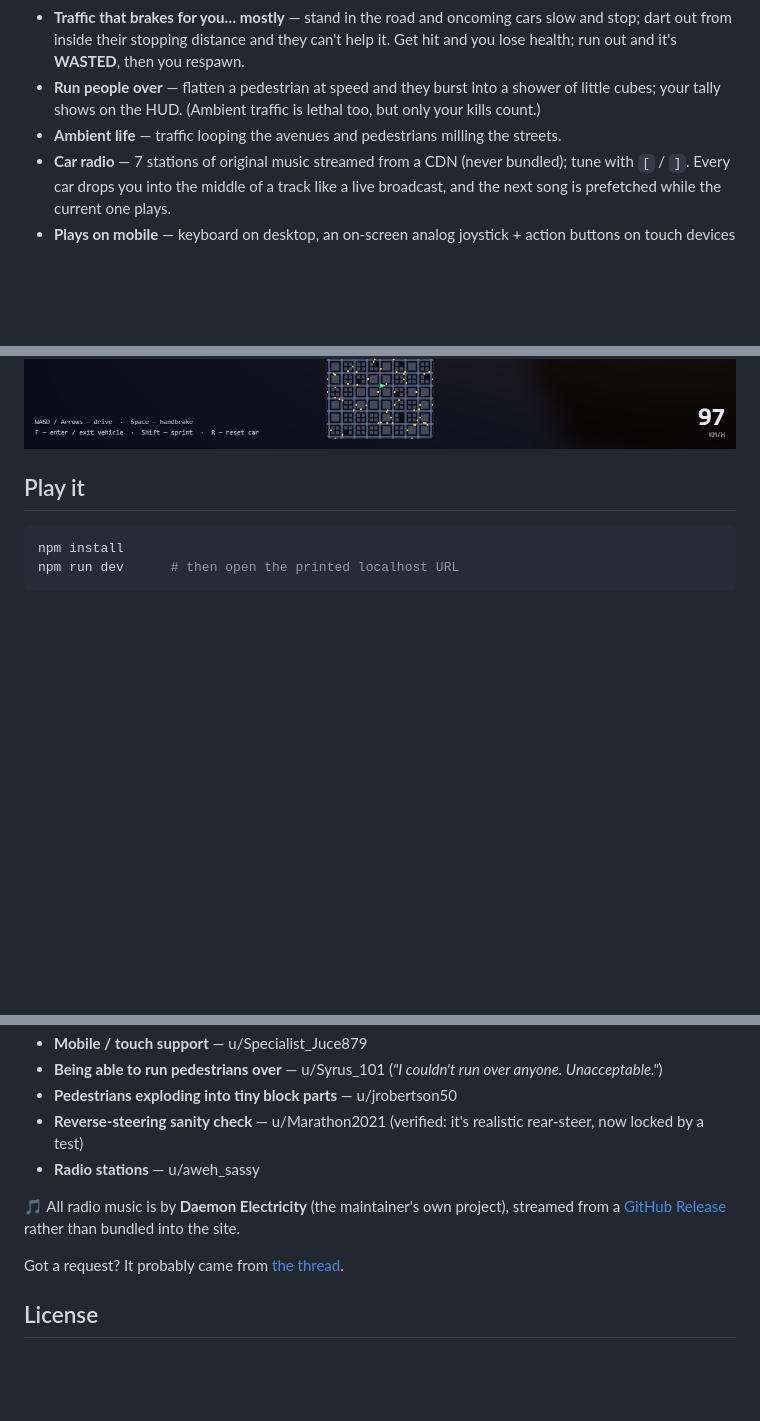
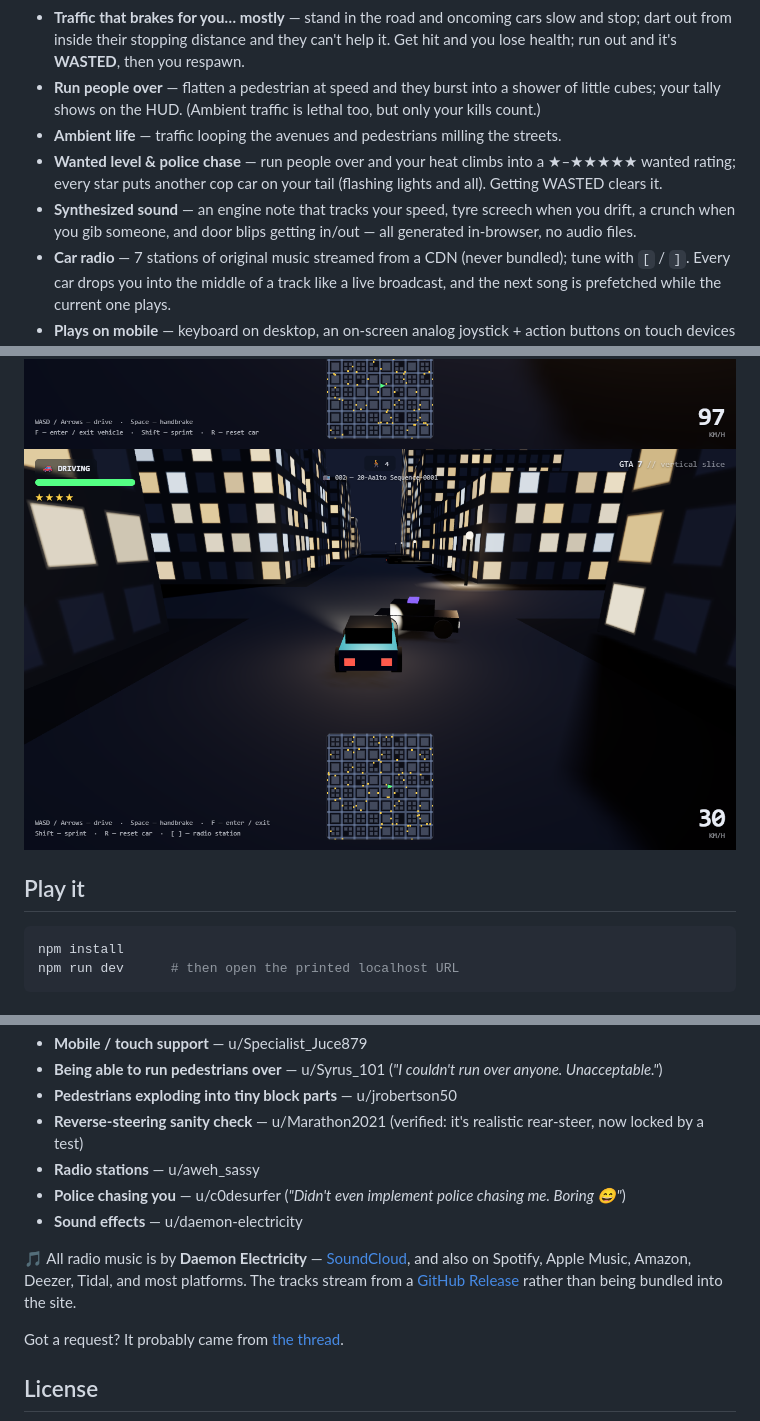
Before and after one commit to depixeled-chris/gta7, a Markdown page: README.md, 3 parts joined by grey strips. GitHub-like rendering; pictures changed too: docs/police.png (added); blank space fills up the shorter version.

```diff
--- a/README.md
+++ b/README.md
@@ -20,6 +20,8 @@
 - **Traffic that brakes for you… mostly** — stand in the road and oncoming cars slow and stop; dart out from inside their stopping distance and they can't help it. Get hit and you lose health; run out and it's **WASTED**, then you respawn.
 - **Run people over** — flatten a pedestrian at speed and they burst into a shower of little cubes; your tally shows on the HUD. (Ambient traffic is lethal too, but only your kills count.)
 - **Ambient life** — traffic looping the avenues and pedestrians milling the streets.
+- **Wanted level & police chase** — run people over and your heat climbs into a ★–★★★★★ wanted rating; every star puts another cop car on your tail (flashing lights and all). Getting WASTED clears it.
+- **Synthesized sound** — an engine note that tracks your speed, tyre screech when you drift, a crunch when you gib someone, and door blips getting in/out — all generated in-browser, no audio files.
 - **Car radio** — 7 stations of original music streamed from a CDN (never bundled); tune with `[` / `]`. Every car drops you into the middle of a track like a live broadcast, and the next song is prefetched while the current one plays.
 - **Plays on mobile** — keyboard on desktop, an on-screen analog joystick + action buttons on touch devices (auto-detected), with quality scaled down for phone GPUs.
 - **HUD + live minimap** — speedometer, health, mode indicator, and a top-down radar of the city and traffic.
@@ -30,6 +32,7 @@
 ![The WASTED screen after being run over](docs/wasted.png)
 ![Touch controls on a mobile device](docs/mobile.png)
 ![Running a pedestrian over — they explode into blocks](docs/runover.png)
+![A police chase with a wanted level](docs/police.png)
 
 ## Play it
 
@@ -79,8 +82,10 @@ This whole thing is a community-driven dare, built live from requests. Credit wh
 - **Pedestrians exploding into tiny block parts** — u/jrobertson50
 - **Reverse-steering sanity check** — u/Marathon2021 (verified: it's realistic rear-steer, now locked by a test)
 - **Radio stations** — u/aweh_sassy
+- **Police chasing you** — u/c0desurfer (*"Didn't even implement police chasing me. Boring 😄"*)
+- **Sound effects** — u/daemon-electricity
 
-🎵 All radio music is by **Daemon Electricity** (the maintainer's own project), streamed from a [GitHub Release](https://github.com/depixeled-chris/gta7/releases/tag/radio-v1) rather than bundled into the site.
+🎵 All radio music is by **Daemon Electricity** — [SoundCloud](https://soundcloud.com/daemonelectricity), and also on Spotify, Apple Music, Amazon, Deezer, Tidal, and most platforms. The tracks stream from a [GitHub Release](https://github.com/depixeled-chris/gta7/releases/tag/radio-v1) rather than being bundled into the site.
 
 Got a request? It probably came from [the thread](https://www.reddit.com/r/ClaudeAI/comments/1tqz2se/lets_check_opus_48_how_good_is_it/).
 
```
Also changed, not shown: CLAUDE.md (+3 -0 lines), 7 other files.
